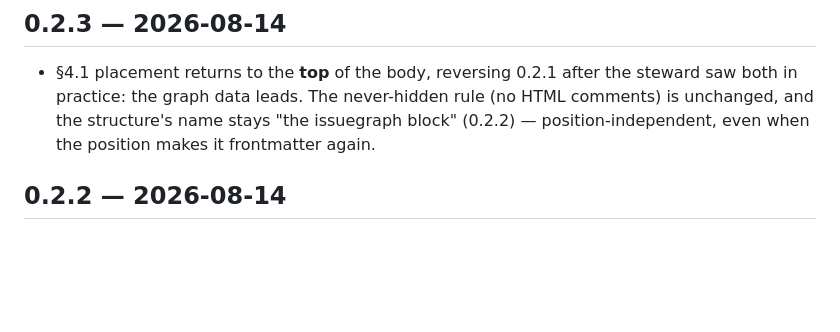
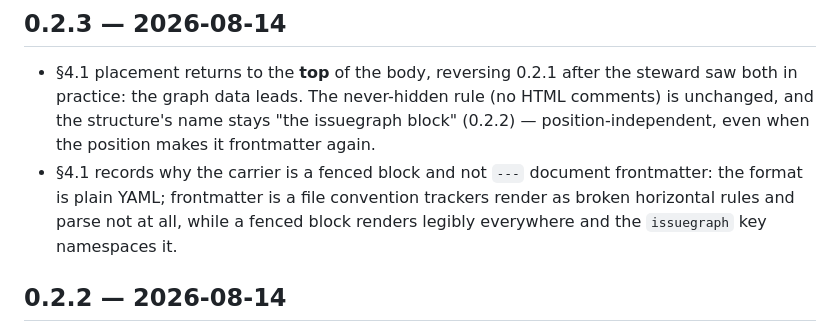
Before and after one commit to autnmy/issuegraph, a Markdown page: CHANGELOG.md, the part around the change. Rendered like a GitHub page; blank space fills up the shorter version.

```diff
--- a/CHANGELOG.md
+++ b/CHANGELOG.md
@@ -5,6 +5,7 @@ All notable changes to the Issuegraph specification are recorded here. Until 1.0
 ## 0.2.3 — 2026-08-14
 
 - §4.1 placement returns to the **top** of the body, reversing 0.2.1 after the steward saw both in practice: the graph data leads. The never-hidden rule (no HTML comments) is unchanged, and the structure's name stays "the issuegraph block" (0.2.2) — position-independent, even when the position makes it frontmatter again.
+- §4.1 records why the carrier is a fenced block and not `---` document frontmatter: the format is plain YAML; frontmatter is a file convention trackers render as broken horizontal rules and parse not at all, while a fenced block renders legibly everywhere and the `issuegraph` key namespaces it.
 
 ## 0.2.2 — 2026-08-14
 
```
Also changed, not shown: SPEC.md (+1 -1 lines).
